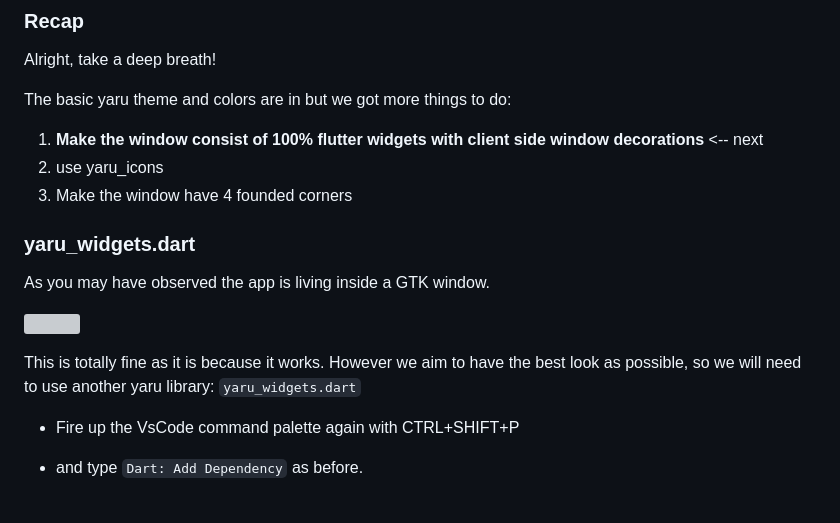
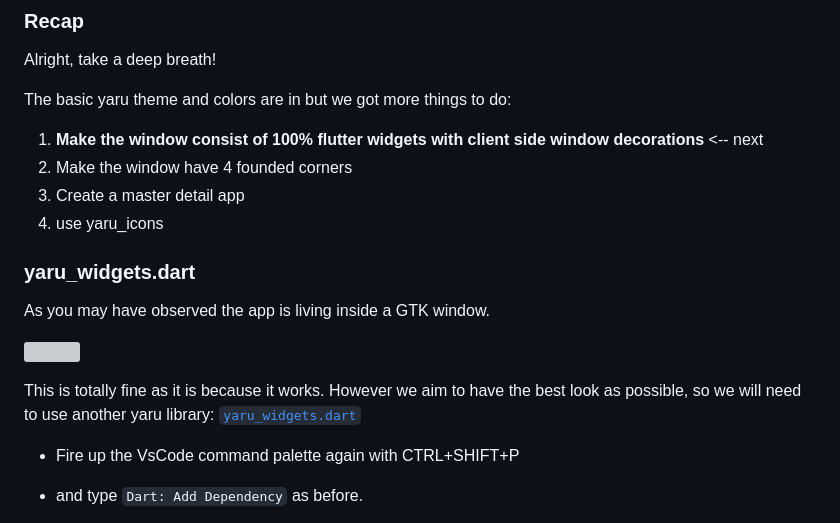
Before and after one commit to ubuntu-flutter-community/yaru_tutorial, a Markdown page: README.md, the part around the change. Drawn GitHub-style; grey boxes are pictures that could not be loaded.

Commit message:
reorder todo

```diff
--- a/README.md
+++ b/README.md
@@ -526,8 +526,9 @@ Alright, take a deep breath!
 The basic yaru theme and colors are in but we got more things to do:
 
 1) **Make the window consist of 100% flutter widgets with client side window decorations** <-- next
-2) use yaru_icons
-3) Make the window have 4 founded corners
+2) Make the window have 4 founded corners
+3) Create a master detail app
+4) use yaru_icons
 
 ### yaru_widgets.dart
 
@@ -535,7 +536,7 @@ As you may have observed the app is living inside a GTK window.
 
 ![](gtkwindow.png)
 
-This is totally fine as it is because it works. However we aim to have the best look as possible, so we will need to use another yaru library: `yaru_widgets.dart`
+This is totally fine as it is because it works. However we aim to have the best look as possible, so we will need to use another yaru library: [`yaru_widgets.dart`](https://github.com/ubuntu/yaru_widgets.dart)
 
 - Fire up the VsCode command palette again with CTRL+SHIFT+P
 - and type `Dart: Add Dependency` as before.
```
